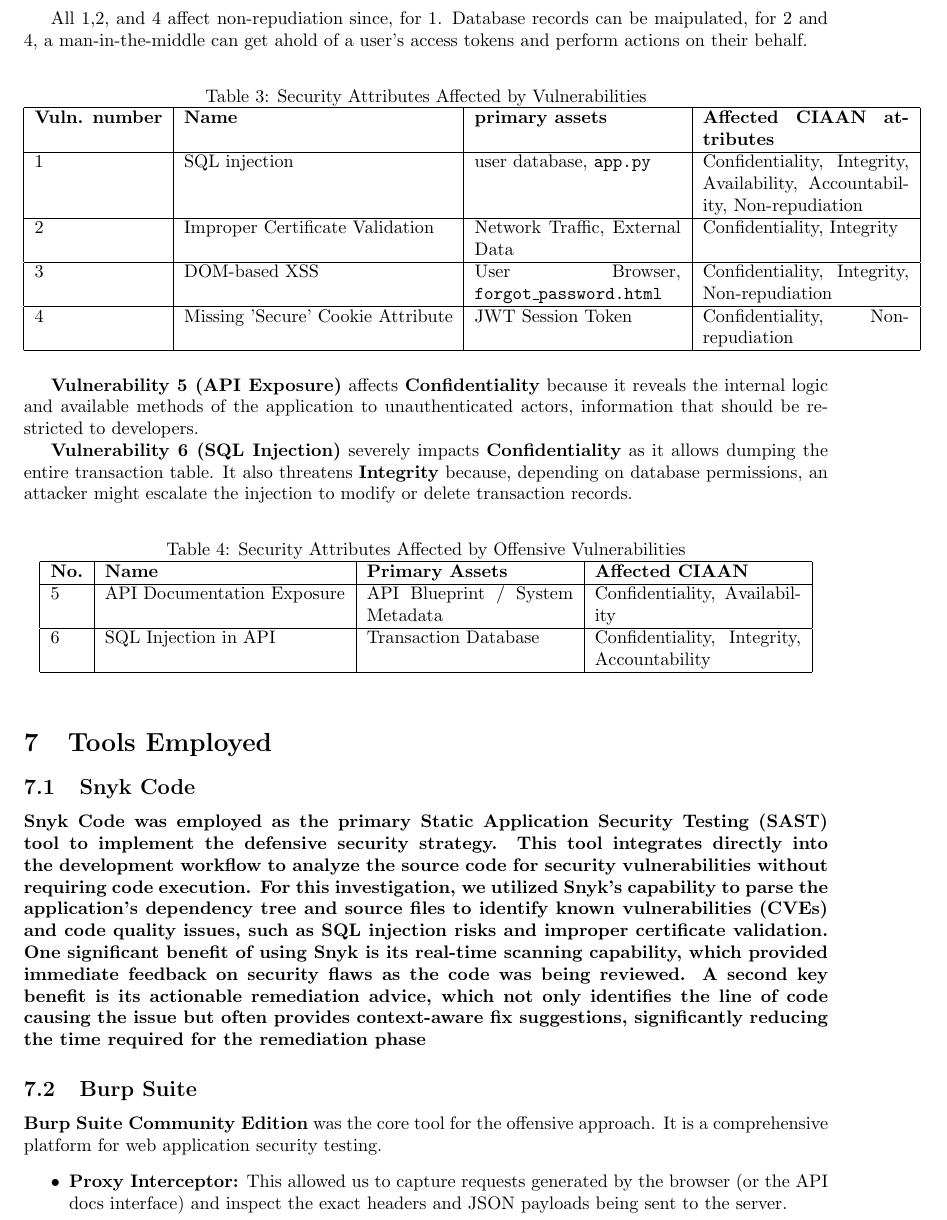
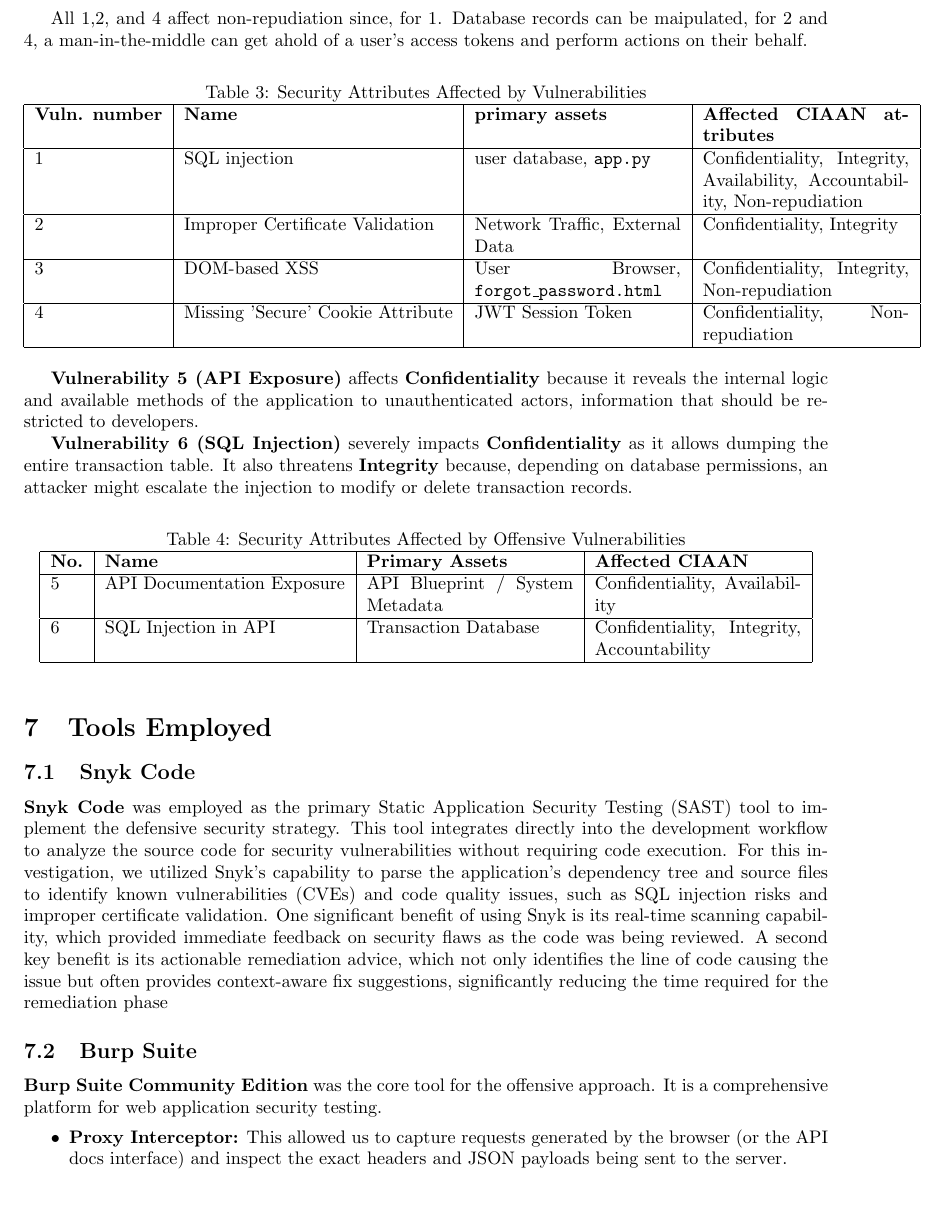
Before and after one commit to viktorashi/proiecte-QASST, a LaTeX document (proiectu-mare/main.tex): part of page 8 of 26, cut so that both start at the same text. Compiled offline with pdfLaTeX.

Commit message:
didnt compile

```diff
--- a/proiectu-mare/main.tex
+++ b/proiectu-mare/main.tex
@@ -250,7 +250,7 @@ All 1,2, and 4 affect non-repudiation since, for 1. Database records can be maip
 
 \subsection{Snyk Code}
 
-\par \textbf{Snyk Code was employed as the primary Static Application Security Testing (SAST) tool to implement the defensive security strategy. This tool integrates directly into the development workflow to analyze the source code for security vulnerabilities without requiring code execution. For this investigation, we utilized Snyk's capability to parse the application's dependency tree and source files to identify known vulnerabilities (CVEs) and code quality issues, such as SQL injection risks and improper certificate validation. One significant benefit of using Snyk is its real-time scanning capability, which provided immediate feedback on security flaws as the code was being reviewed. A second key benefit is its actionable remediation advice, which not only identifies the line of code causing the issue but often provides context-aware fix suggestions, significantly reducing the time required for the remediation phase}
+\par \textbf{Snyk Code} was employed as the primary Static Application Security Testing (SAST) tool to implement the defensive security strategy. This tool integrates directly into the development workflow to analyze the source code for security vulnerabilities without requiring code execution. For this investigation, we utilized Snyk's capability to parse the application's dependency tree and source files to identify known vulnerabilities (CVEs) and code quality issues, such as SQL injection risks and improper certificate validation. One significant benefit of using Snyk is its real-time scanning capability, which provided immediate feedback on security flaws as the code was being reviewed. A second key benefit is its actionable remediation advice, which not only identifies the line of code causing the issue but often provides context-aware fix suggestions, significantly reducing the time required for the remediation phase
 
 \subsection{Burp Suite}
 
```
Also changed, not shown: prezentare-proiectu-mare/slideEN.tex (line endings or trailing spaces).
